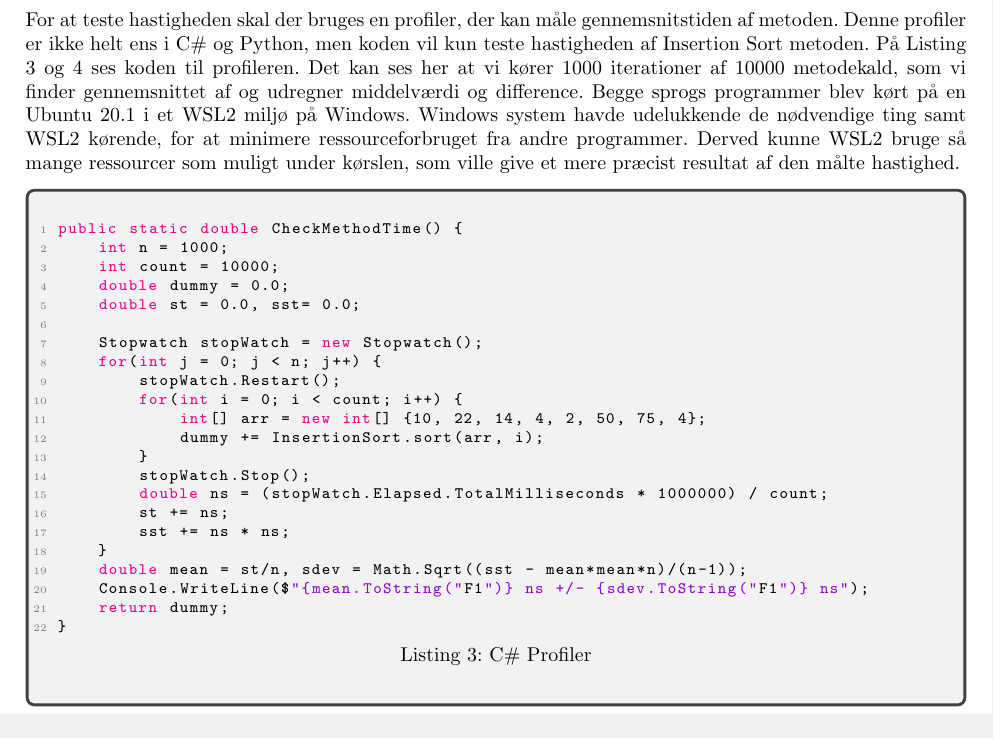
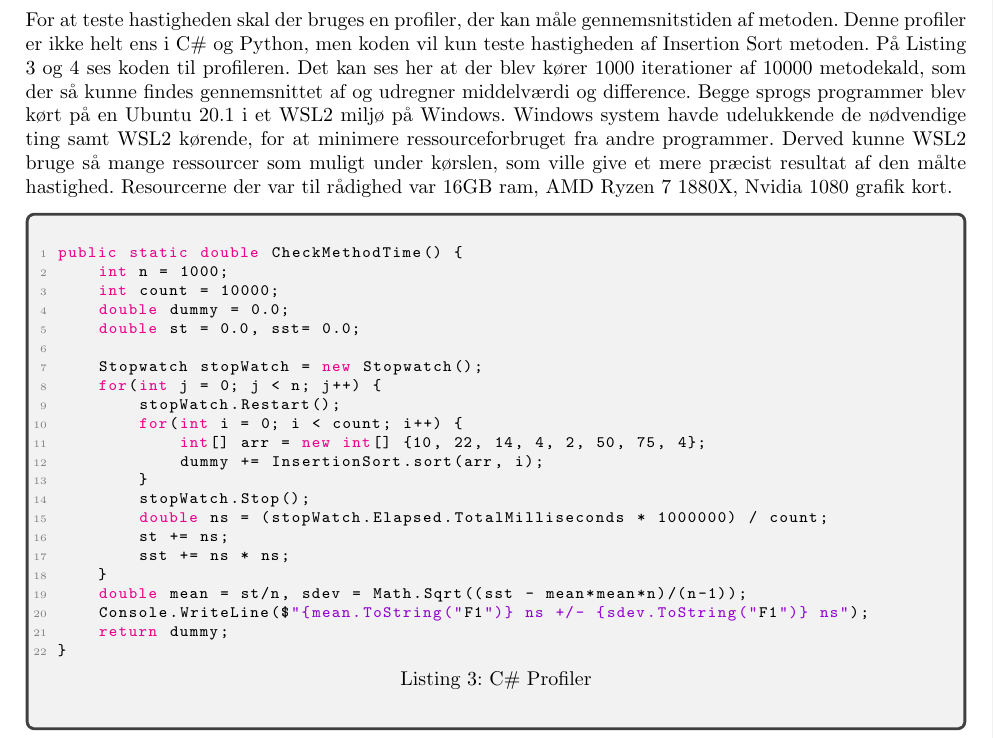
Before and after one commit to MartinFrederiksen/CPH-Business-UFO, a LaTeX problem sheet (Exam/Artikel.tex, which reads Exam/pages/sections/section4.tex): part of page 4 of 6, cut so that both start at the same text. The pictures show the PDF file Exam/Artikel.pdf that the author committed with the source.

Commit message:
Changes To Section 4

```diff
--- a/Exam/pages/sections/section4.tex
+++ b/Exam/pages/sections/section4.tex
@@ -3,8 +3,8 @@
 
 \begin{document}
     \section{Test af hastighed}
-    For at teste hastigheden skal der bruges en profiler, der kan måle gennemsnitstiden af metoden. Denne profiler er ikke helt ens i C\# og Python, men koden vil kun teste hastigheden af Insertion Sort metoden. På Listing \ref{lst:c_profiler} og \ref{lst:python_profiler} ses koden til profileren. Det kan ses her at vi kører 1000 iterationer af 10000 metodekald, som vi finder gennemsnittet af og udregner middelværdi og difference.
-    Begge sprogs programmer blev kørt på en Ubuntu 20.1 i et WSL2 miljø på Windows. Windows system havde udelukkende de nødvendige ting samt WSL2 kørende, for at minimere ressourceforbruget fra andre programmer. Derved kunne WSL2 bruge så mange ressourcer som muligt under kørslen, som ville give et mere præcist resultat af den målte hastighed.
+    For at teste hastigheden skal der bruges en profiler, der kan måle gennemsnitstiden af metoden. Denne profiler er ikke helt ens i C\# og Python, men koden vil kun teste hastigheden af Insertion Sort metoden. På Listing \ref{lst:c_profiler} og \ref{lst:python_profiler} ses koden til profileren. Det kan ses her at der blev kører 1000 iterationer af 10000 metodekald, som der så kunne findes gennemsnittet af og udregner middelværdi og difference.
+    Begge sprogs programmer blev kørt på en Ubuntu 20.1 i et WSL2 miljø på Windows. Windows system havde udelukkende de nødvendige ting samt WSL2 kørende, for at minimere ressourceforbruget fra andre programmer. Derved kunne WSL2 bruge så mange ressourcer som muligt under kørslen, som ville give et mere præcist resultat af den målte hastighed. Resourcerne der var til rådighed var 16GB ram, AMD Ryzen 7 1880X, Nvidia 1080 grafik kort.
     \begin{tcolorbox}
         \lstset{style=codestyle}
         \lstinputlisting[language={[Sharp]C}, lastline=22, caption={C\# Profiler}, label={lst:c_profiler}]{Kode/Profiler.cs}
```
Also changed, not shown: Exam/Artikel.pdf.
